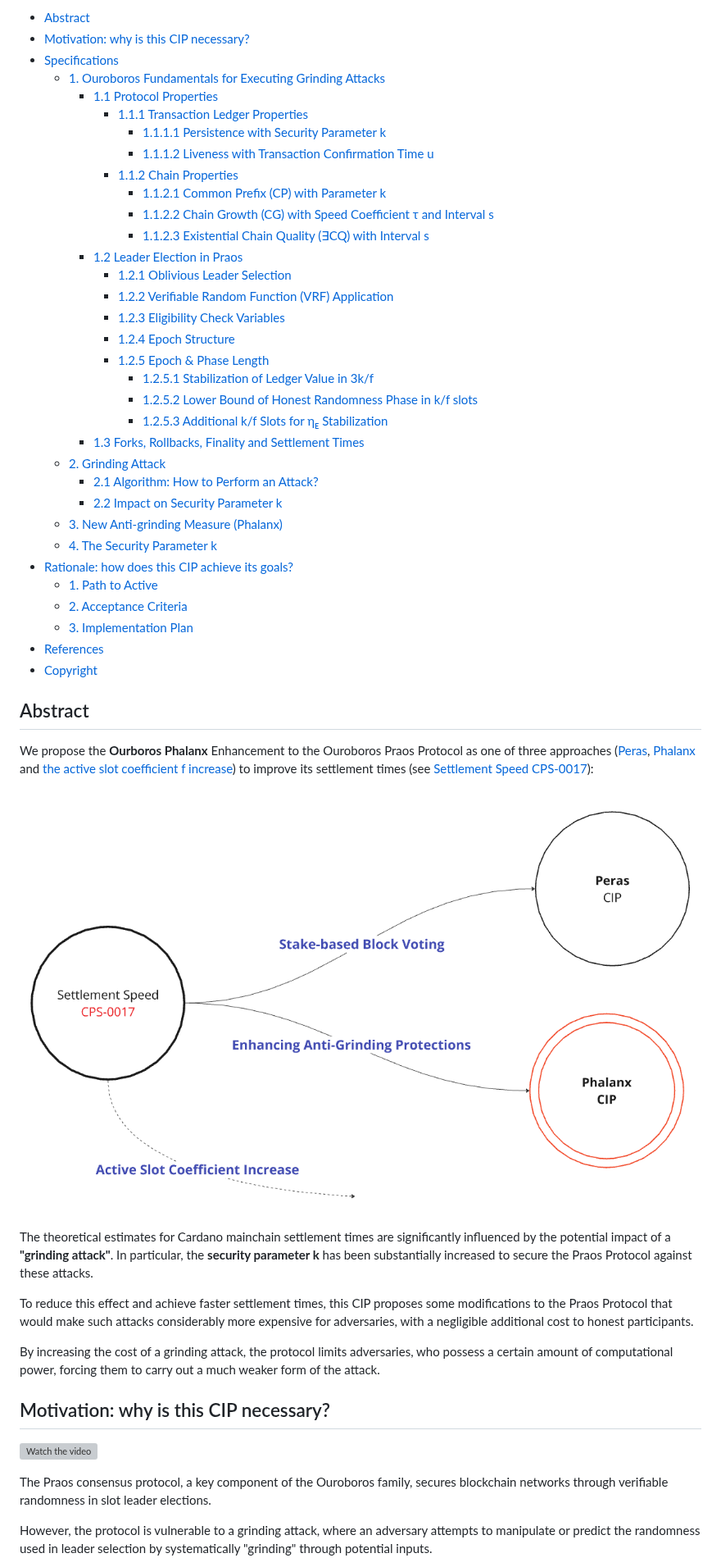
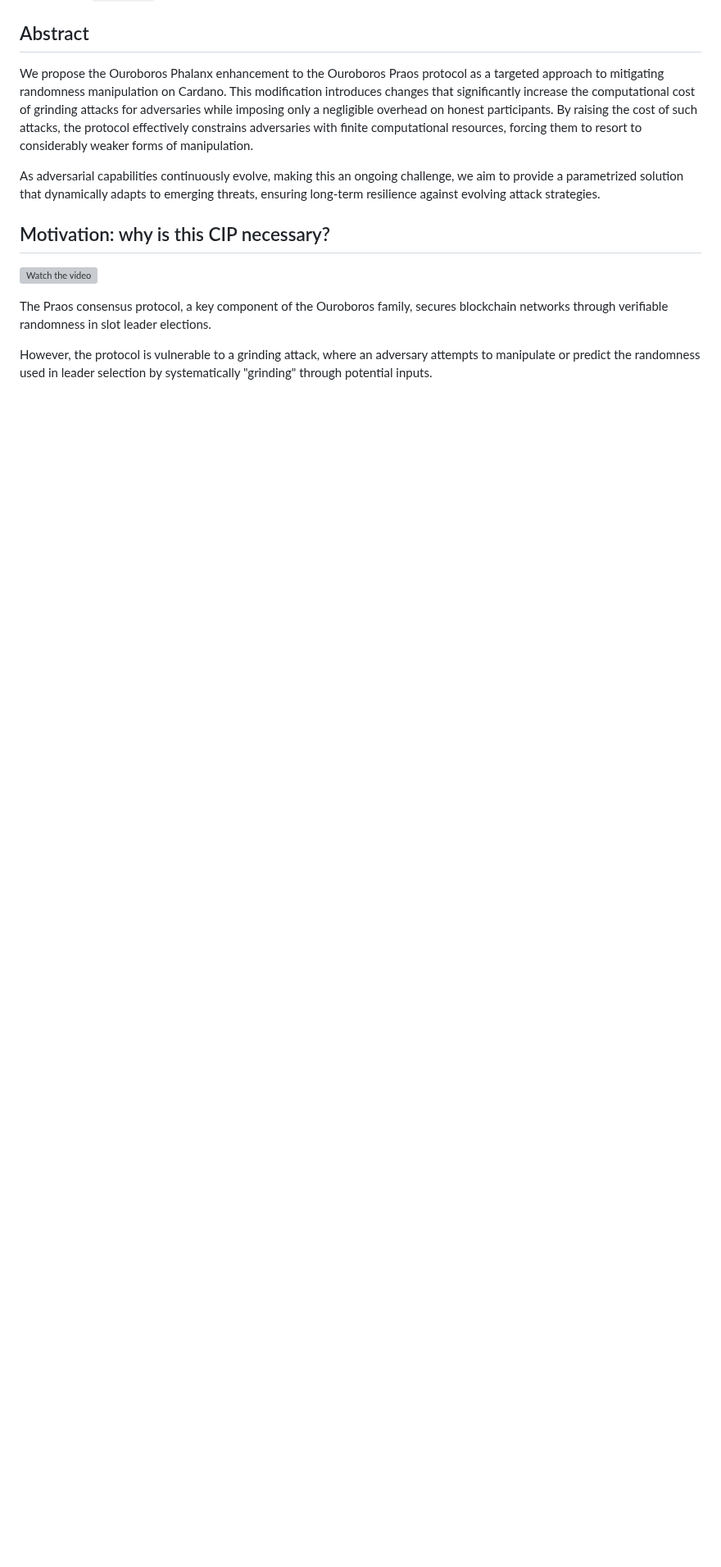
Before and after one commit to input-output-hk/ouroboros-phalanx-protocol, a Markdown page: CIP/Readme.md, the part around one of its changes. Shown at 82% size. Rendered like a GitHub page; folded sections open; blank space fills up the shorter version; grey boxes are pictures that could not be loaded.

Commit message:
new version

```diff
--- a/CIP/Readme.md
+++ b/CIP/Readme.md
@@ -16,55 +14,13 @@
 
-- [Abstract](#abstract)
-- [Motivation: why is this CIP necessary?](#motivation-why-is-this-cip-necessary)
-- [Specifications](#specifications)
-  - [1. Ouroboros Fundamentals for Executing Grinding Attacks](#1-ouroboros-fundamentals-and-grinding-attacks)
-    - [1.1 Protocol Properties](#11-protocol-properties)
-      - [1.1.1 Transaction Ledger Properties](#111-transaction-ledger-properties)
-        - [1.1.1.1 Persistence with Security Parameter &#x006B;](#1111-persistence-with-security-parameter-&#x006B;)
-        - [1.1.1.2 Liveness with Transaction Confirmation Time &#x0075;](#1112-liveness-with-transaction-confirmation-time-&#x0075;)
-      - [1.1.2 Chain Properties](#112-chain-properties)
-        - [1.1.2.1 Common Prefix (CP) with Parameter &#x006B;](#1121-common-prefix-cp-with-parameter-&#x006B;)
-        - [1.1.2.2 Chain Growth (CG) with Speed Coefficient &#x3C4; and Interval &#x0073;](#1122-chain-growth-cg-with-speed-coefficient-&#x3C4;-and-interval-&#x0073;)
-        - [1.1.2.3 Existential Chain Quality (&#x2203;CQ) with Interval &#x0073;](#1123-existential-chain-quality-∃cq-with-interval-&#x0073;)
-    - [1.2 Leader Election in Praos](#12-leader-election-in-praos)
-      - [1.2.1 Oblivious Leader Selection](#121-oblivious-leader-selection)
-      - [1.2.2 Verifiable Random Function (VRF) Application](#122-verifiable-random-function-vrf-application)
-      - [1.2.3 Eligibility Check Variables](#123-eligibility-check-variables)
-      - [1.2.4 Epoch Structure](#124-epoch-structure)
-      - [1.2.5 Epoch & Phase Length](#125-epoch--phase-length)
-        - [1.2.5.1 Stabilization of Ledger Value in &#x0033;&#x006B;&#x002F;&#x0066;](#1251-stabilization-of-ledger-value-in-3kf)
-        - [1.2.5.2 Lower Bound of Honest Randomness Phase in &#x006B;&#x002F;&#x0066; slots](#1252-lower-bound-of-honest-randomness-phase-in-kf-slots)
-        - [1.2.5.3 Additional &#x006B;&#x002F;&#x0066; Slots for &#x03B7;<sub>&#x1D07;</sub> Stabilization](#1253-additional-kf-slots-for-η<sub>e</sub>-stabilization)
-    - [1.3 Forks, Rollbacks, Finality and Settlement Times](#13-forks-rollbacks-finality-and-settlement-times)
-  - [2. Grinding Attack](#2-grinding-attack)
-    - [2.1 Algorithm: How to Perform an Attack?](#21-algorithm-how-to-perform-an-attack)
-    - [2.2 Impact on Security Parameter &#x006B;](#22-impact-on-security-parameter-&#x006B;)
-  - [3. New Anti-grinding Measure (Phalanx)](#3-new-anti-grinding-measure-phalanx)
-  - [4. The Security Parameter &#x006B;](#4-the-security-parameter-&#x006B;)
-- [Rationale: how does this CIP achieve its goals?](#rationale-how-does-this-cip-achieve-its-goals)
-  - [1. Path to Active](#1-path-to-active)
-  - [2. Acceptance Criteria](#2-acceptance-criteria)
-  - [3. Implementation Plan](#3-implementation-plan)
-- [References](#references)
-- [Copyright](#copyright)
-
-</details>
 
 
 ## Abstract
 
 <!-- A short (\~200 word) description of the proposed solution and the technical issue being addressed. -->
 
-We propose the **Ourboros Phalanx** Enhancement to the Ouroboros Praos Protocol as one of three approaches ([Peras](), [Phalanx]() and [the active slot coefficient f increase]()) to improve its settlement times (see [Settlement Speed CPS-0017](https://github.com/cardano-foundation/CIPs/pull/922)):
+We propose the Ouroboros Phalanx enhancement to the Ouroboros Praos protocol as a targeted approach to mitigating randomness manipulation on Cardano. This modification introduces changes that significantly increase the computational cost of grinding attacks for adversaries while imposing only a negligible overhead on honest participants. By raising the cost of such attacks, the protocol effectively constrains adversaries with finite computational resources, forcing them to resort to considerably weaker forms of manipulation.
 
-![alt text](program.png)
-
-The theoretical estimates for Cardano mainchain settlement times are significantly influenced by the potential impact of a **"grinding attack"**.
-In particular, the **security parameter k** has been substantially increased to secure the Praos Protocol against these attacks.
-
-To reduce this effect and achieve faster settlement times, this CIP proposes some modifications to the Praos Protocol that would make such attacks considerably more expensive for adversaries, with a negligible additional cost to honest participants.
-
-By increasing the cost of a grinding attack, the protocol limits adversaries, who possess a certain amount of computational power, forcing them to carry out a much weaker form of the attack.
+As adversarial capabilities continuously evolve, making this an ongoing challenge, we aim to provide a parametrized solution that dynamically adapts to emerging threats, ensuring long-term resilience against evolving attack strategies.
 
 ## Motivation: why is this CIP necessary?
 
```
Also changed, not shown: other parts of CIP/Readme.md (+1 -3 lines), CPS/Readme.md (+17 -2 lines).
